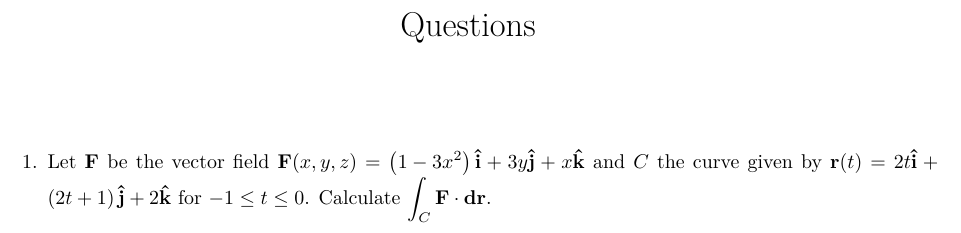
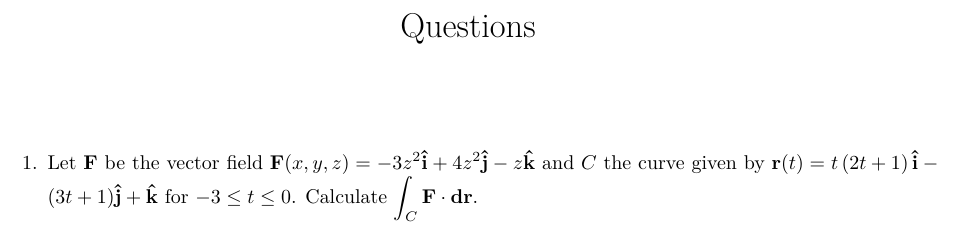
Before and after one commit to Phim226/problem-sheet-generator, a LaTeX document (output/questions.tex): part of the page, cut so that both start at the same text. Compiled offline with pdfLaTeX.

Commit message:
Test outputs

```diff
--- a/output/questions.tex
+++ b/output/questions.tex
@@ -16,6 +16,6 @@
 \maketitle%
 \begin{enumerate}%
 \item%
-Let $\mathbf{F}$ be the vector field $\mathbf{F}(x, y, z)=\left(1 - 3 x^{2}\right)\mathbf{\hat{i}}+3 y\mathbf{\hat{j}}+x\mathbf{\hat{k}}$ and $C$ the curve given by $\mathbf{r}(t)=2 t\mathbf{\hat{i}}+\left(2 t + 1\right)\mathbf{\hat{j}}+2\mathbf{\hat{k}}$ for $-1\le t\le 0$. Calculate $\displaystyle\int_C\mathbf{F}\cdot\mathbf{dr}$.%
+Let $\mathbf{F}$ be the vector field $\mathbf{F}(x, y, z)=- 3 z^{2}\mathbf{\hat{i}}+4 z^{2}\mathbf{\hat{j}}- z\mathbf{\hat{k}}$ and $C$ the curve given by $\mathbf{r}(t)=t \left(2 t + 1\right)\mathbf{\hat{i}}- (3 t + 1)\mathbf{\hat{j}}+\mathbf{\hat{k}}$ for $-3\le t\le 0$. Calculate $\displaystyle\int_C\mathbf{F}\cdot\mathbf{dr}$.%
 \end{enumerate}%
 \end{document}
```
Also changed, not shown: output/answers.tex (+1 -1 lines), output/answers.pdf, output/questions.pdf.
